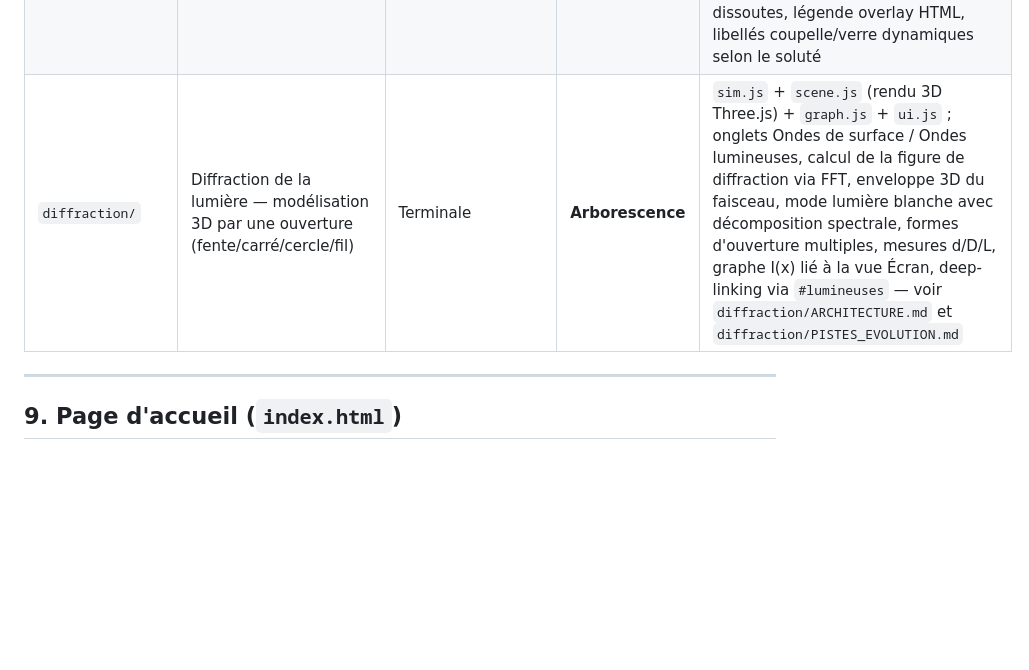
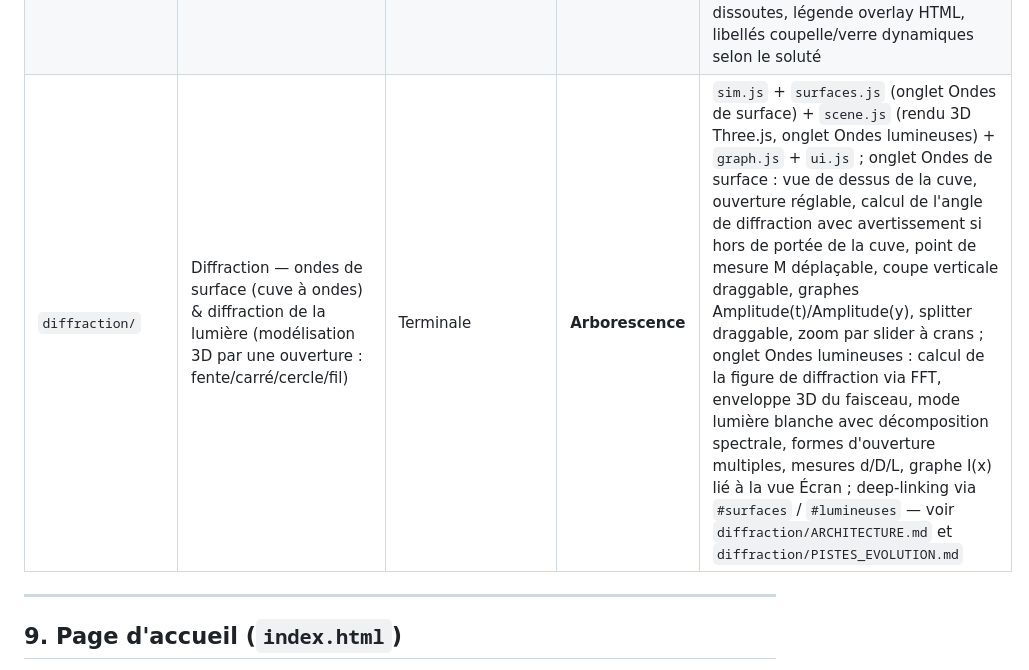
Before and after one commit to Berdous-pc/simulations-physique, a Markdown page: CONTEXTE_PROJET.md, the part around the change. GitHub-like rendering; blank space fills up the shorter version.

Commit message:
Documente l'onglet Ondes de surface de diffraction/ dans CONTEXTE_PROJET.md
Co-Authored-By: Claude Sonnet 5 <noreply@anthropic.com>

```diff
--- a/CONTEXTE_PROJET.md
+++ b/CONTEXTE_PROJET.md
@@ -398,7 +398,7 @@ Toute page **HTML autonome** destinée à être publiée (page d'accueil `index.
 | `champ_uniforme/` | Mécanique : vecteurs cinématiques — champ de pesanteur & champ électrique uniforme | Terminale | **Arborescence** | Référence d'architecture ; `sim.js` + `draw.js` + `ui.js` ; onglets Champ de pesanteur / Champ électrique, repères Orthonormé/Adapté, modes vue (Oxy, projections x/y), vecteurs vitesse/accélération, mode perpendiculaire (champ E), graphes d'énergie, deep-linking via `#champ-pesanteur` / `#champ-electrique` |
 | `ondes/` | Propagation d'ondes — corde, onde sonore (tube), ondes de surface | Première/Terminale | **Arborescence** | Référence d'architecture ; `sim.js` + `tube.js` + `graph.js` + `ui.js` ; onglets Corde/Son/Vagues, sélection de particules par proximité (Ctrl/Maj+clic), mode pression colorée, graphes ΔP(x)/ΔP(t) avec zoom/pan/tangente, deep-linking via `#corde` / `#son` / `#vagues` — voir `ondes/ARCHITECTURE.md` |
 | `dissolution/` | Solutions aqueuses — mécanisme de dissolution (NaCl) & quantités de matière | Première | **Arborescence** | Onglets Mécanisme/Dissolution ; animation microscopique scriptée (coupelle, verre, zoom), plein écran type lecteur vidéo, tableau d'avancement ; deep-linking via `#mecanisme` / `#dissolution`. Onglet Dissolution : mouvement brownien + répulsion locale entre espèces dissoutes, légende overlay HTML, libellés coupelle/verre dynamiques selon le soluté |
-| `diffraction/` | Diffraction de la lumière — modélisation 3D par une ouverture (fente/carré/cercle/fil) | Terminale | **Arborescence** | `sim.js` + `scene.js` (rendu 3D Three.js) + `graph.js` + `ui.js` ; onglets Ondes de surface / Ondes lumineuses, calcul de la figure de diffraction via FFT, enveloppe 3D du faisceau, mode lumière blanche avec décomposition spectrale, formes d'ouverture multiples, mesures d/D/L, graphe I(x) lié à la vue Écran, deep-linking via `#lumineuses` — voir `diffraction/ARCHITECTURE.md` et `diffraction/PISTES_EVOLUTION.md` |
+| `diffraction/` | Diffraction — ondes de surface (cuve à ondes) & diffraction de la lumière (modélisation 3D par une ouverture : fente/carré/cercle/fil) | Terminale | **Arborescence** | `sim.js` + `surfaces.js` (onglet Ondes de surface) + `scene.js` (rendu 3D Three.js, onglet Ondes lumineuses) + `graph.js` + `ui.js` ; onglet Ondes de surface : vue de dessus de la cuve, ouverture réglable, calcul de l'angle de diffraction avec avertissement si hors de portée de la cuve, point de mesure M déplaçable, coupe verticale draggable, graphes Amplitude(t)/Amplitude(y), splitter draggable, zoom par slider à crans ; onglet Ondes lumineuses : calcul de la figure de diffraction via FFT, enveloppe 3D du faisceau, mode lumière blanche avec décomposition spectrale, formes d'ouverture multiples, mesures d/D/L, graphe I(x) lié à la vue Écran ; deep-linking via `#surfaces` / `#lumineuses` — voir `diffraction/ARCHITECTURE.md` et `diffraction/PISTES_EVOLUTION.md` |
 
 ---
 
```
